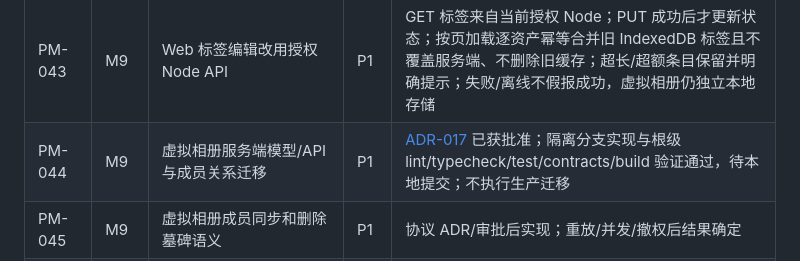
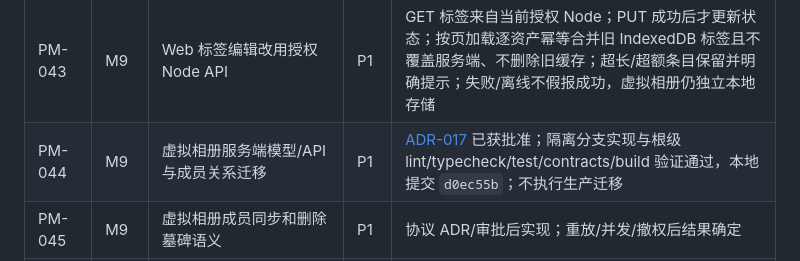
Before and after one commit to LingBrian/PhotoMesh, a Markdown page: docs/03_开发路线图与任务清单.md, the part around the change. Rendered like a GitHub page.

Commit message:
docs(roadmap): record PM-044 completion

```diff
--- a/docs/03_开发路线图与任务清单.md
+++ b/docs/03_开发路线图与任务清单.md
@@ -69,7 +69,7 @@
 | PM-041 | M9 | 服务端标签持久化 API 与 SQLite 迁移 | P1 | 隔离分支已按获批 ADR-015 实现并通过根级 lint/typecheck/test/contracts/build；覆盖 ACL、幂等、SQLite 备份失败保护、重启持久化及本地/同步投影资产；未执行生产迁移 |
 | PM-042 | M9 | 标签 P2P 事件、并发合并与 N/N-1 协商 | P1 | [ADR-016](adr/ADR-016-pm042-asset-tag-sync.md)已获批准；隔离分支 TDD 实现 OR-Set、tag-write ACL、旧标签引导、N-1 与双节点故障测试；每作者64标签、每库64作者、合并上限4096；不执行生产迁移 |
 | PM-043 | M9 | Web 标签编辑改用授权 Node API | P1 | GET 标签来自当前授权 Node；PUT 成功后才更新状态；按页加载逐资产幂等合并旧 IndexedDB 标签且不覆盖服务端、不删除旧缓存；超长/超额条目保留并明确提示；失败/离线不假报成功，虚拟相册仍独立本地存储 |
-| PM-044 | M9 | 虚拟相册服务端模型/API 与成员关系迁移 | P1 | [ADR-017](adr/ADR-017-pm044-virtual-albums.md) 已获批准；隔离分支实现与根级 lint/typecheck/test/contracts/build 验证通过，待本地提交；不执行生产迁移 |
+| PM-044 | M9 | 虚拟相册服务端模型/API 与成员关系迁移 | P1 | [ADR-017](adr/ADR-017-pm044-virtual-albums.md) 已获批准；隔离分支实现与根级 lint/typecheck/test/contracts/build 验证通过，本地提交 `d0ec55b`；不执行生产迁移 |
 | PM-045 | M9 | 虚拟相册成员同步和删除墓碑语义 | P1 | 协议 ADR/审批后实现；重放/并发/撤权后结果确定 |
 | PM-046 | M9 | 收藏语义（按用户或图库）与持久化 | P1 | 先冻结主体/冲突规则；重启/多客户端测试通过 |
 | PM-047 | M9 | 评分字段作用域、并发冲突和持久化 | P1 | 先确定用户/图库作用域；冲突可见且不静默覆盖 |
```
